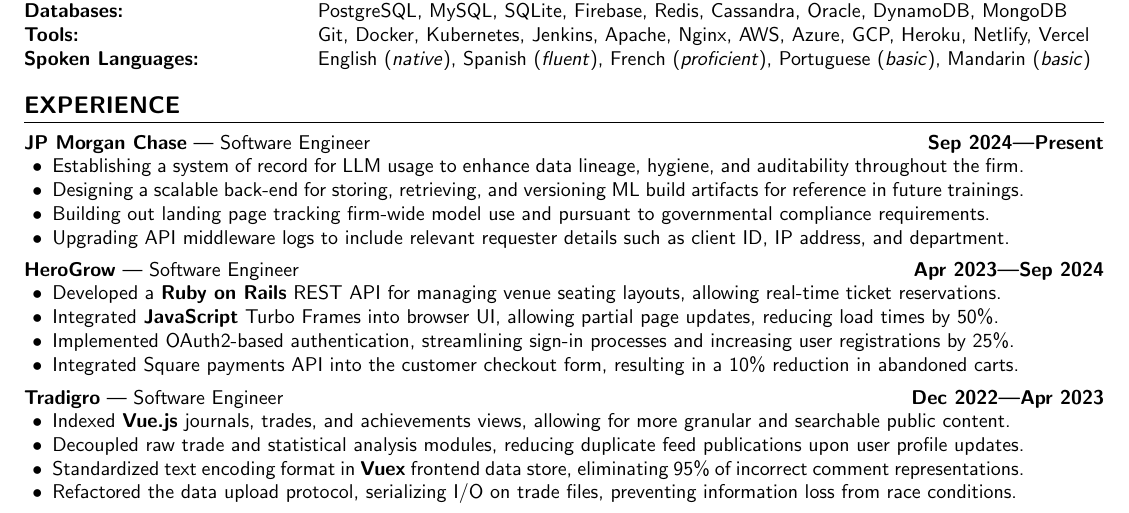
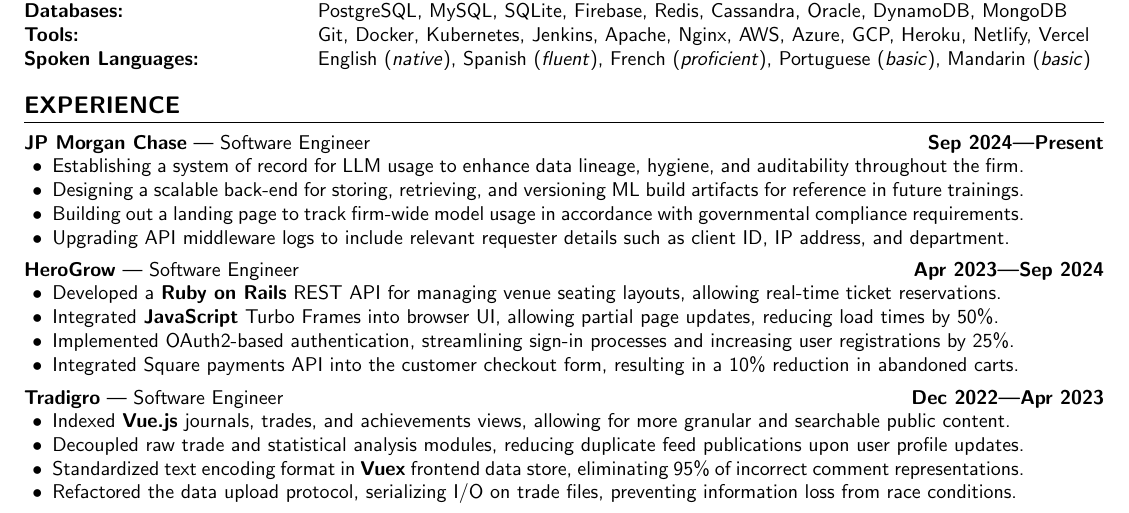
Before and after one commit to aidencullo/resume, a LaTeX CV (resume.tex): part of the page, cut so that both start at the same text. Compiled offline with pdfLaTeX.

Commit message:
fix typo in landing page bullet

```diff
--- a/resume.tex
+++ b/resume.tex
@@ -207,7 +207,7 @@
     \begin{itemize}
       \item Establishing a system of record for LLM usage to enhance data lineage, hygiene, and auditability throughout the firm.
       \item Designing a scalable back-end for storing, retrieving, and versioning ML build artifacts for reference in future trainings.
-      \item Building out landing page tracking firm-wide model use and pursuant to governmental compliance requirements.
+      \item Building out a landing page to track firm-wide model usage in accordance with governmental compliance requirements.
       \item Upgrading API middleware logs to include relevant requester details such as client ID, IP address, and department.
     \end{itemize}
 }
```
